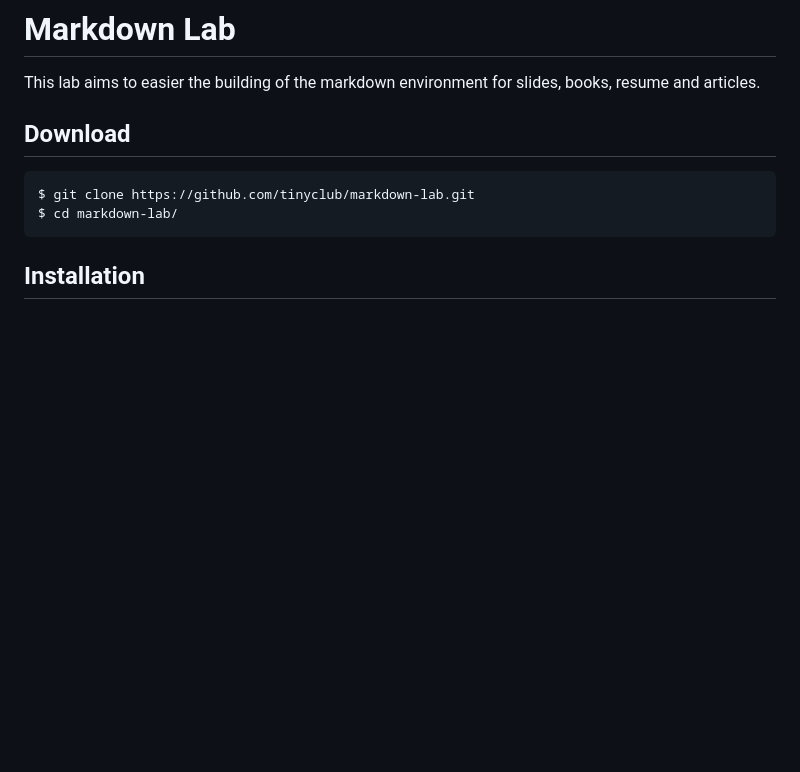
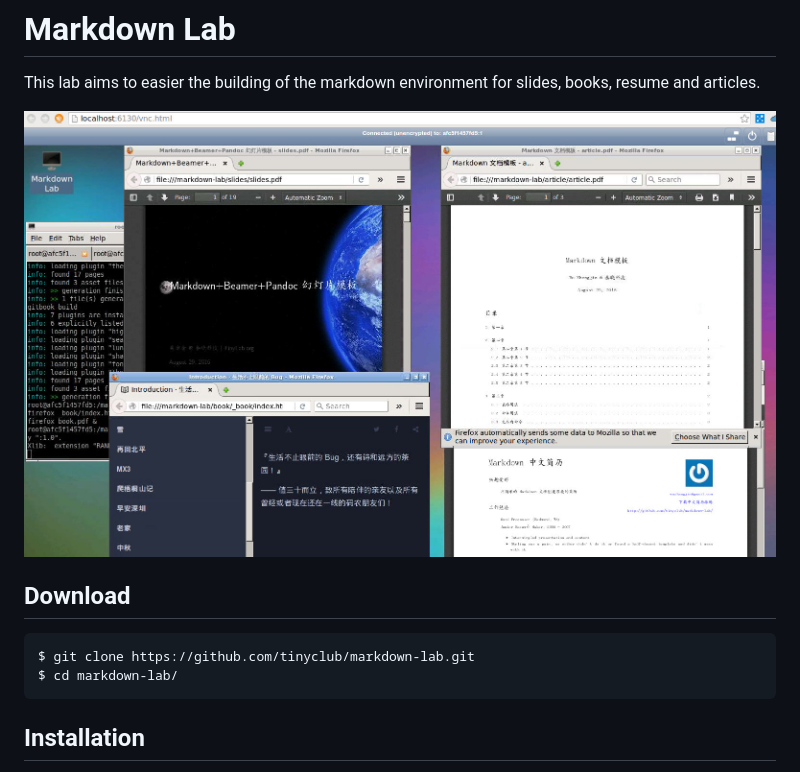
Before and after one commit to tinyclub/markdown-lab, a Markdown page: README.md, the part around the change. Rendered like a GitHub page; pictures changed too: images/markdown-lab-demo.jpg (added); blank space fills up the shorter version.

Commit message:
README: Add a demo picture
Signed-off-by: Wu Zhangjin <wuzhangjin@gmail.com>

```diff
--- a/README.md
+++ b/README.md
@@ -2,6 +2,8 @@
 # Markdown Lab
 
 This lab aims to easier the building of the markdown environment for slides, books, resume and articles.
+
+![Markdown Lab Demo](images/markdown-lab-demo.jpg)
 
 ## Download
 
```
